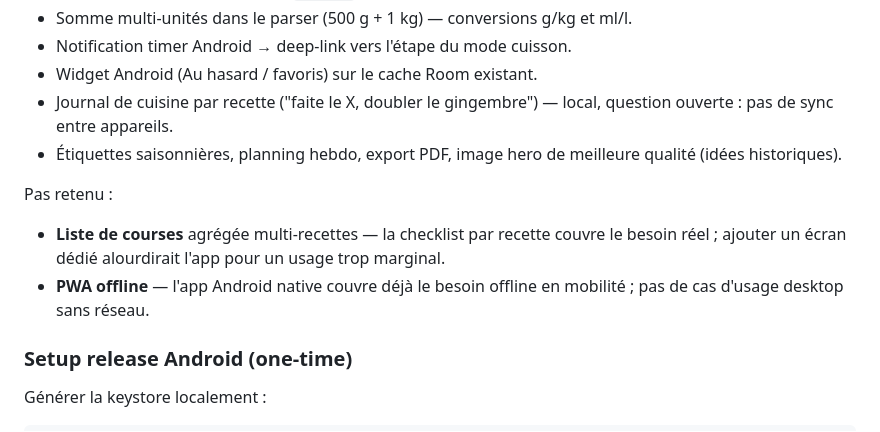
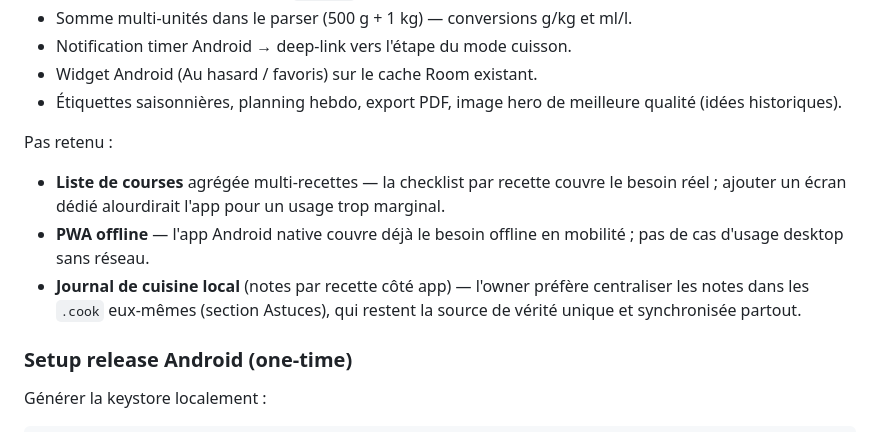
Before and after one commit to vferries/cuisine, a Markdown page: AGENTS.md, the part around the change. GitHub-like rendering.

Commit message:
docs: journal de cuisine non retenu, notes dans les .cook

```diff
--- a/AGENTS.md
+++ b/AGENTS.md
@@ -183,13 +183,13 @@ Idées en réserve (discutées le 15/07/2026, à prioriser plus tard) :
 - Somme multi-unités dans le parser (500 g + 1 kg) — conversions g/kg et ml/l.
 - Notification timer Android → deep-link vers l'étape du mode cuisson.
 - Widget Android (Au hasard / favoris) sur le cache Room existant.
-- Journal de cuisine par recette ("faite le X, doubler le gingembre") — local, question ouverte : pas de sync entre appareils.
 - Étiquettes saisonnières, planning hebdo, export PDF, image hero de meilleure qualité (idées historiques).
 
 Pas retenu :
 
 - **Liste de courses** agrégée multi-recettes — la checklist par recette couvre le besoin réel ; ajouter un écran dédié alourdirait l'app pour un usage trop marginal.
 - **PWA offline** — l'app Android native couvre déjà le besoin offline en mobilité ; pas de cas d'usage desktop sans réseau.
+- **Journal de cuisine local** (notes par recette côté app) — l'owner préfère centraliser les notes dans les `.cook` eux-mêmes (section Astuces), qui restent la source de vérité unique et synchronisée partout.
 
 ### Setup release Android (one-time)
 
```
